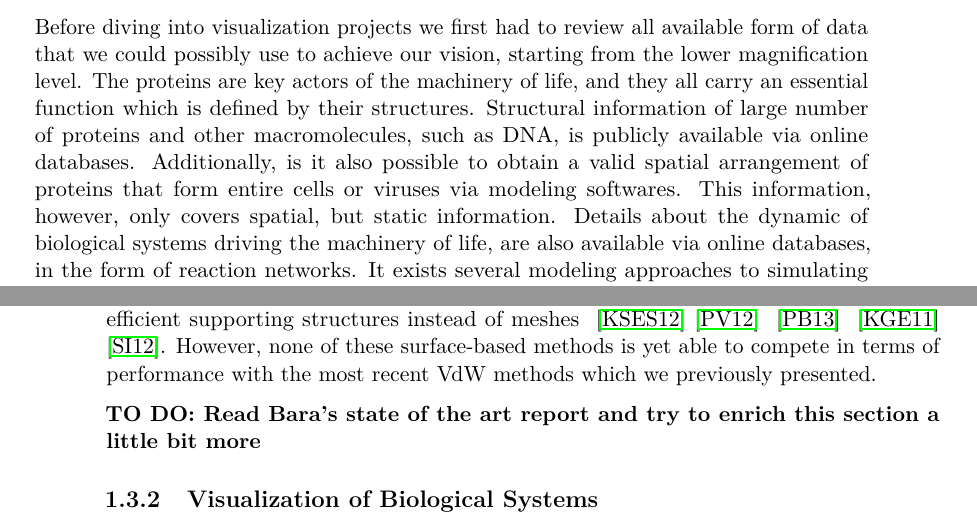
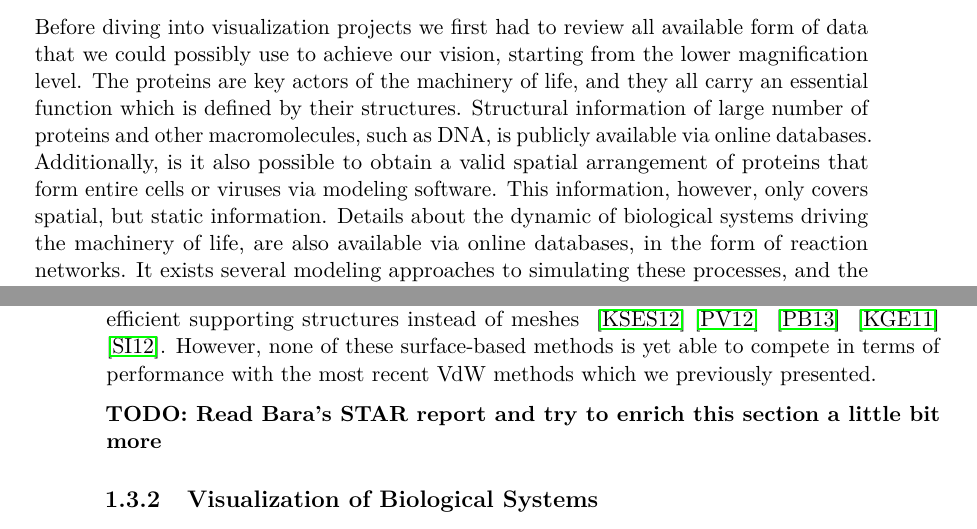
Before and after one commit to matmuze/PhDThesis, a LaTeX thesis (thesis.tex, which reads body.tex): two parts of pages 21 and 28 of 58, joined at a grey line, cut so that both start at the same text. Compiled offline with pdfLaTeX.

Commit message:
no message

```diff
--- a/body.tex
+++ b/body.tex
@@ -995,7 +995,7 @@ In the following section we will enumerate the key section of the master diagram
 Before diving into visualization projects we first had to review all available form of data that we could possibly use to achieve our vision, starting from the lower magnification level.
 The proteins are key actors of the machinery of life, and they all carry an essential function which is defined by their structures.
 Structural information of large number of proteins and other macromolecules, such as DNA, is publicly available via online databases.
-Additionally, is it also possible to obtain a valid spatial arrangement of proteins that form entire cells or viruses via modeling softwares.
+Additionally, is it also possible to obtain a valid spatial arrangement of proteins that form entire cells or viruses via modeling software.
 This information, however, only covers spatial, but static information.
 Details about the dynamic of biological systems driving the machinery of life, are also available via online databases, in the form of reaction networks.
 It exists several modeling approaches to simulating these processes, and the resulting information is often purely quantitative.
@@ -1177,7 +1177,7 @@ They reported being able to render sparse cytoskeleton datasets for an entire ce
 While the presented methods only support the \textbf{Use glossary?}VdW representation, a few techniques were also developed to improve the rendering of large and highly detailed molecular surfaces using GPU computing and efficient supporting structures instead of meshes ~\cite{krone2012fast}~\cite{parulek2012implicit} ~\cite{parulek2013fast} ~\cite{krone2011parallel} ~\cite{szecsi2012real}.
 However, none of these surface-based methods is yet able to compete in terms of performance with the most recent VdW methods which we previously presented.
 
-\textbf{TO DO: Read Bara's state of the art report and try to enrich this section a little bit more}
+\textbf{TODO: Read Bara's STAR report and try to enrich this section a little bit more}
 
 \subsection{Visualization of Biological Systems}
 
```
